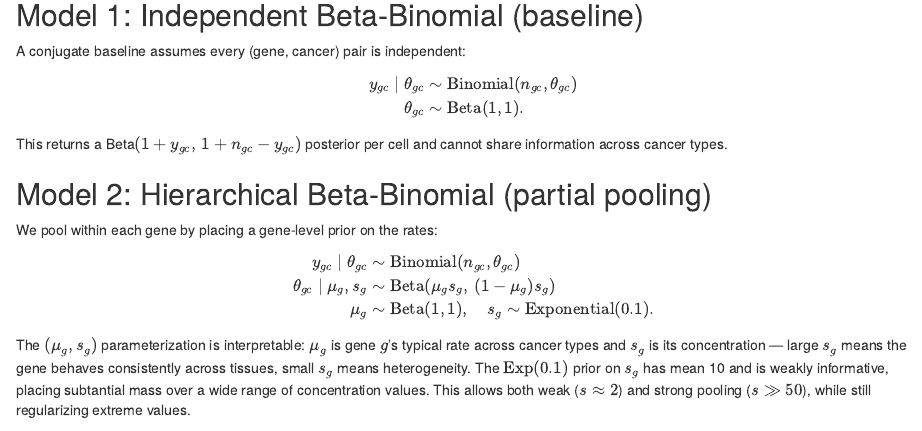
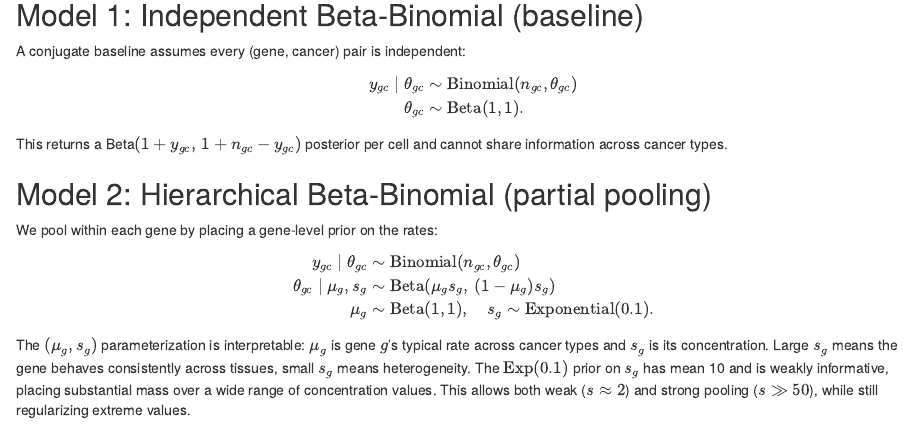
Before and after one commit to annmariet/STAT405-project, an R Markdown document (report/sections/03_data_models.Rmd): the page in a window 1100 px wide, from 250 px down. Rendered offline with R 4.5, knitr and Pandoc, with nearby package versions.

Commit message:
data models edits

```diff
--- a/report/sections/03_data_models.Rmd
+++ b/report/sections/03_data_models.Rmd
@@ -30,10 +30,10 @@ y_{gc} \mid \theta_{gc} &\sim \text{Binomial}(n_{gc}, \theta_{gc}) \\
 \mu_g &\sim \text{Beta}(1, 1),\quad s_g \sim \text{Exponential}(0.1).
 \end{align}
 The $(\mu_g, s_g)$ parameterization is interpretable: $\mu_g$ is gene $g$'s
-typical rate across cancer types and $s_g$ is its concentration — large $s_g$
+typical rate across cancer types and $s_g$ is its concentration. Large $s_g$
 means the gene behaves consistently across tissues, small $s_g$ means
 heterogeneity. The $\text{Exp}(0.1)$ prior on $s_g$ has mean 10 and is weakly
-informative, placing subtantial mass over a wide range of concentration values. This allows both weak ($s \approx 2$) and strong pooling
+informative, placing substantial mass over a wide range of concentration values. This allows both weak ($s \approx 2$) and strong pooling
 ($s \gg 50$), while still regularizing extreme values.
 
 Identifiability note: with 20 observations per gene, per-gene hyperparameters
```
